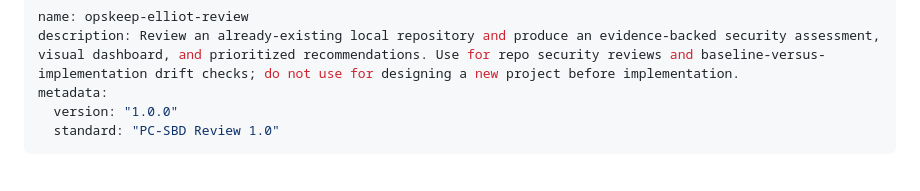
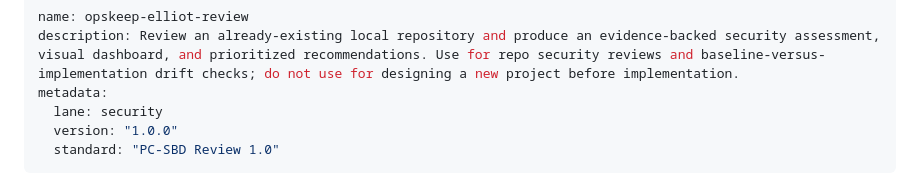
Before and after one commit to CalebPrince/opskeep-skills, a Markdown page: skills/opskeep-elliot-review/SKILL.md, the part around the change. GitHub-like rendering.

```diff
--- a/skills/opskeep-elliot-review/SKILL.md
+++ b/skills/opskeep-elliot-review/SKILL.md
@@ -2,6 +2,7 @@
 name: opskeep-elliot-review
 description: Review an already-existing local repository and produce an evidence-backed security assessment, visual dashboard, and prioritized recommendations. Use for repo security reviews and baseline-versus-implementation drift checks; do not use for designing a new project before implementation.
 metadata:
+  lane: security
   version: "1.0.0"
   standard: "PC-SBD Review 1.0"
 ---
```
Also changed, not shown: skills/opskeep-elliot-design/SKILL.md (+1 -0 lines), skills/opskeep-escalate-to-owner/SKILL.md (+1 -1 lines).
